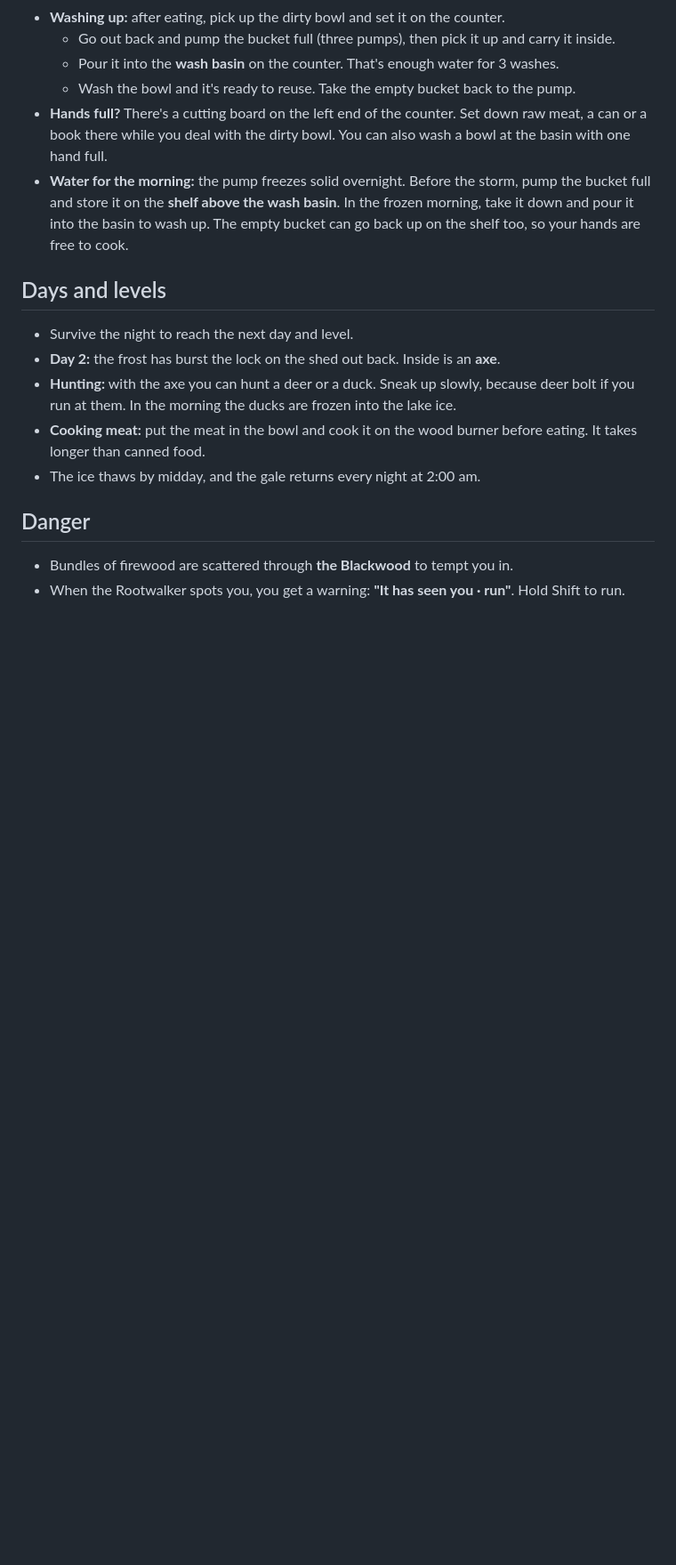
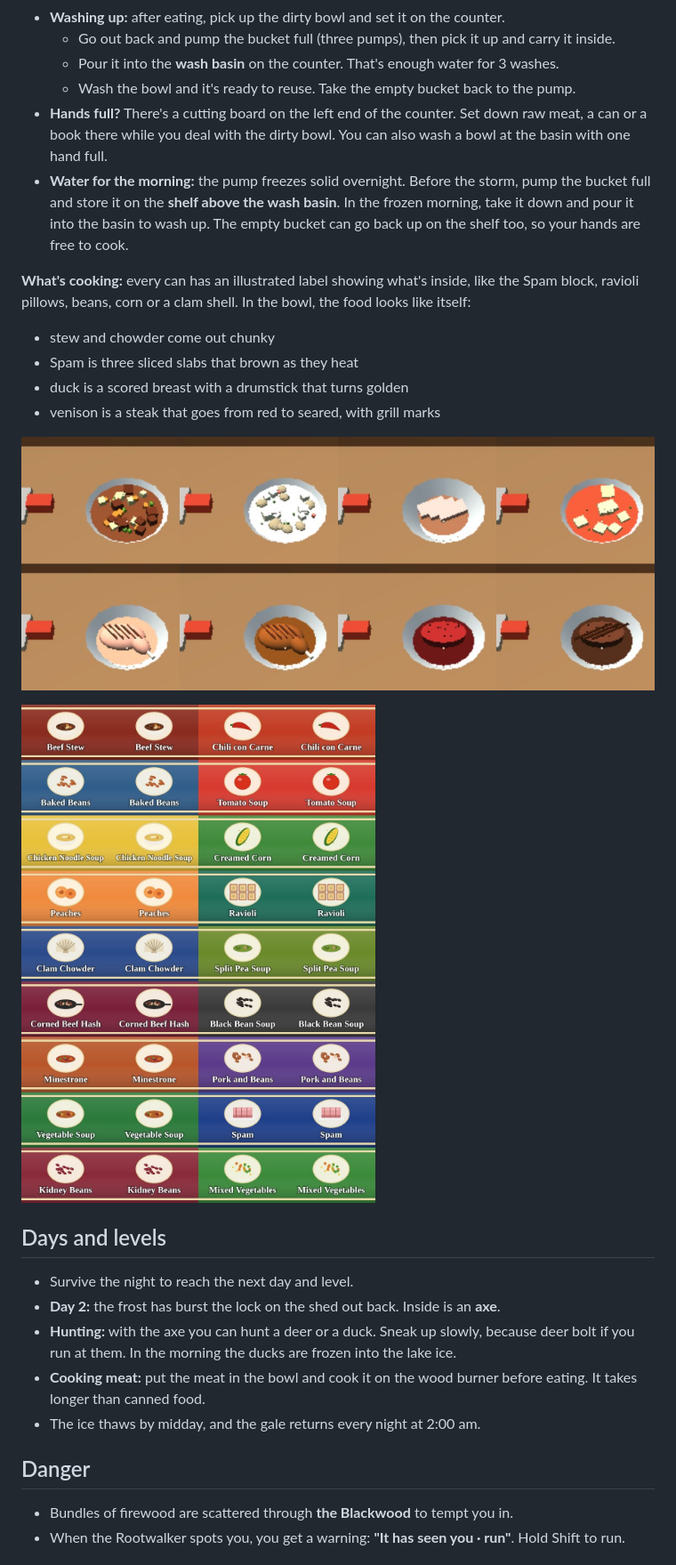
Before and after one commit to hardwaremack-prog/fernlight-frostfall, a Markdown page: README.md, the part around the change. Shown at 89% size. Rendered like a GitHub page; pictures changed too: screenshots/bowl-food.jpg (added), screenshots/can-labels.jpg (added); blank space fills up the shorter version.

```diff
--- a/README.md
+++ b/README.md
@@ -50,6 +50,16 @@ A survival version of [Fernlight Hollow](https://github.com/hardwaremack-prog/fe
   - Wash the bowl and it's ready to reuse. Take the empty bucket back to the pump.
 - **Hands full?** There's a cutting board on the left end of the counter. Set down raw meat, a can or a book there while you deal with the dirty bowl. You can also wash a bowl at the basin with one hand full.
 - **Water for the morning:** the pump freezes solid overnight. Before the storm, pump the bucket full and store it on the **shelf above the wash basin**. In the frozen morning, take it down and pour it into the basin to wash up. The empty bucket can go back up on the shelf too, so your hands are free to cook.
+
+**What's cooking:** every can has an illustrated label showing what's inside, like the Spam block, ravioli pillows, beans, corn or a clam shell. In the bowl, the food looks like itself:
+- stew and chowder come out chunky
+- Spam is three sliced slabs that brown as they heat
+- duck is a scored breast with a drumstick that turns golden
+- venison is a steak that goes from red to seared, with grill marks
+
+![Food in the bowl, raw and cooked](screenshots/bowl-food.jpg)
+
+![Can labels](screenshots/can-labels.jpg)
 
 ## Days and levels
 
```
Also changed, not shown: 1 other file.
